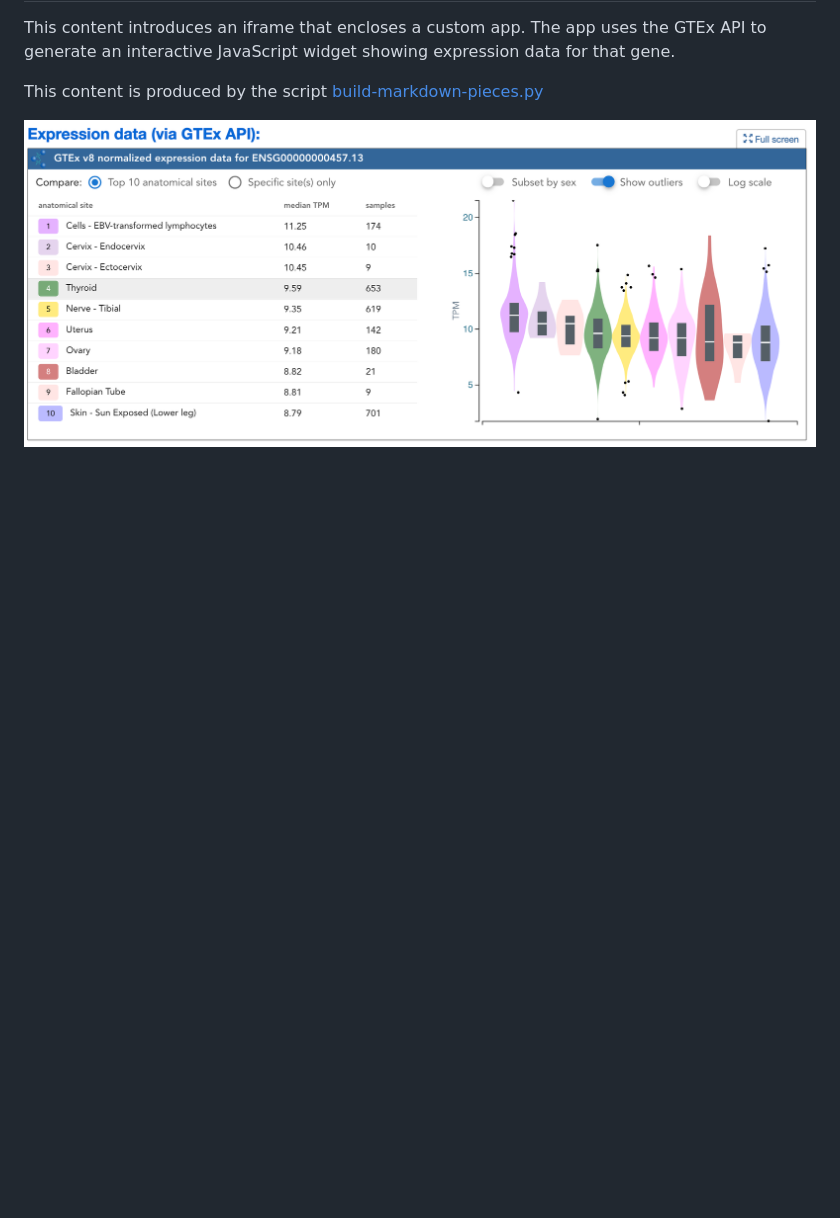
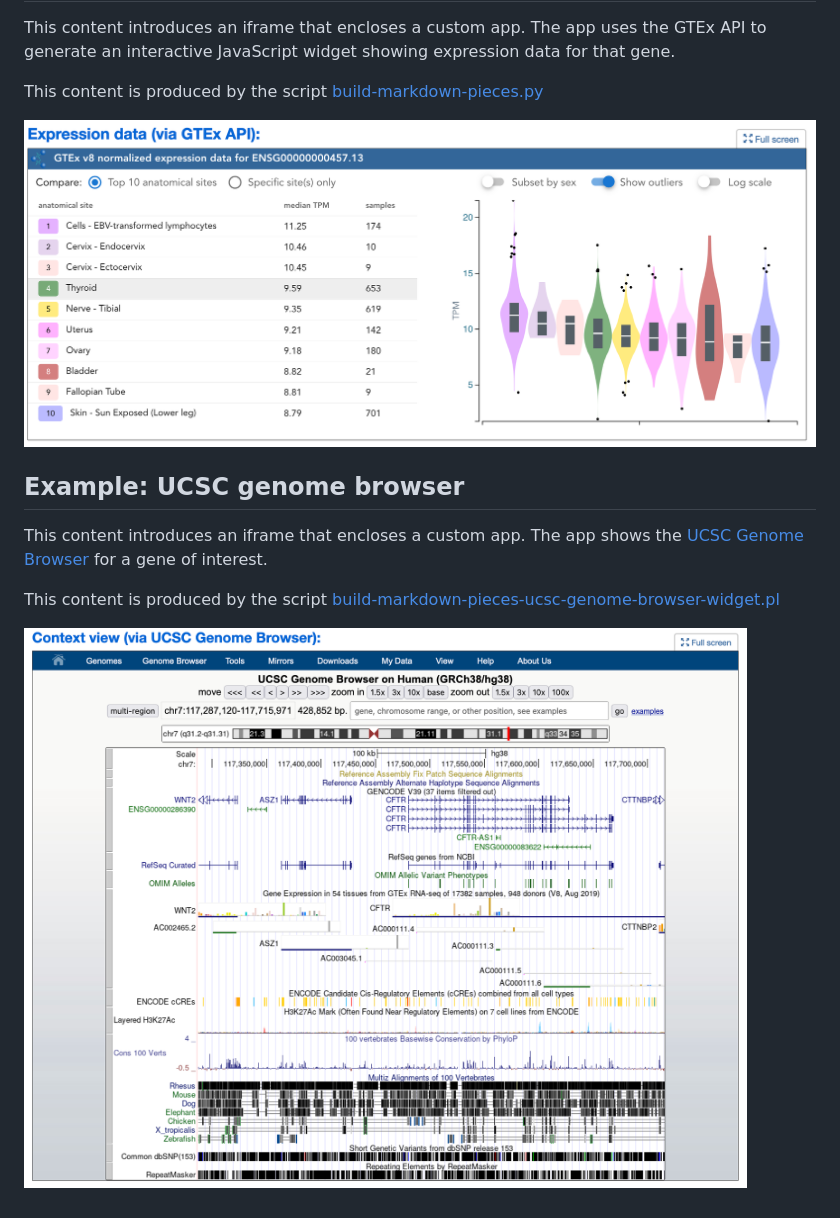
Before and after one commit to nih-cfde/update-content-registry, a Markdown page: docs/gallery.md, the part around the change. Rendered like a GitHub page; pictures changed too: docs/gallery/example-ucsc-genome-browser.png (added); blank space fills up the shorter version.

Commit message:
add ucsc genome browser to gallery (#24)
* add ucsc genome browser to gallery

* Update gallery.md

rm extra period, add link

Co-authored-by: Rayna M Harris <raynamharris@users.noreply.github.com>

```diff
--- a/docs/gallery.md
+++ b/docs/gallery.md
@@ -43,3 +43,13 @@ expression data for that gene.
 This content is produced by the script [build-markdown-pieces.py](https://github.com/nih-cfde/update-content-registry/blob/main/scripts/build-markdown-pieces.py)
 
 ![](gallery/example-gene-expression-widget.png)
+
+
+## Example: UCSC genome browser
+
+This content introduces an iframe that encloses a custom app. The app
+shows the [UCSC Genome Browser](https://genome.ucsc.edu/) for a gene of interest.
+
+This content is produced by the script [build-markdown-pieces-ucsc-genome-browser-widget.pl](https://github.com/nih-cfde/update-content-registry/blob/main/scripts/build-markdown-pieces-ucsc-genome-browser-widget.pl)
+
+![](gallery/example-ucsc-genome-browser.png)
```
